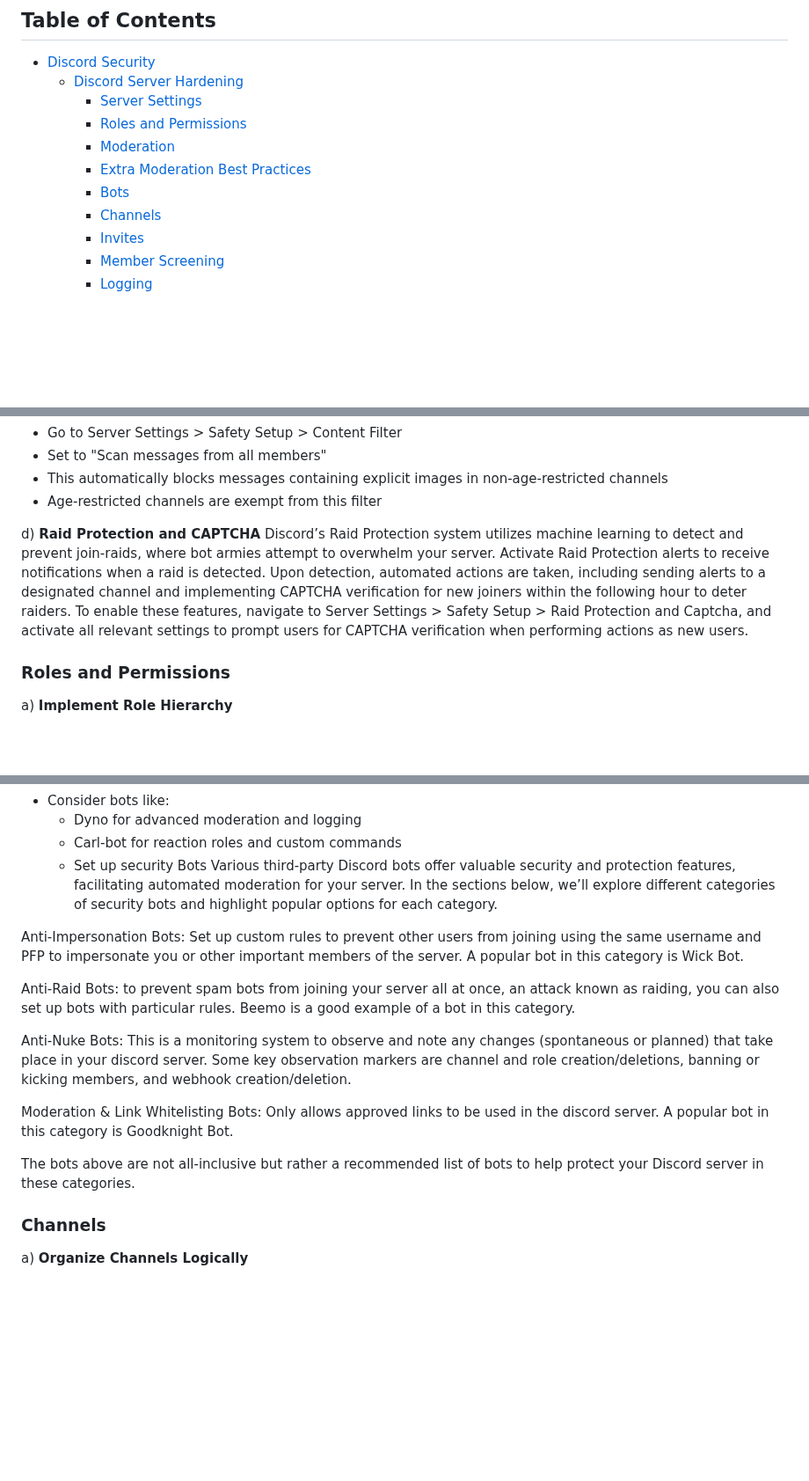
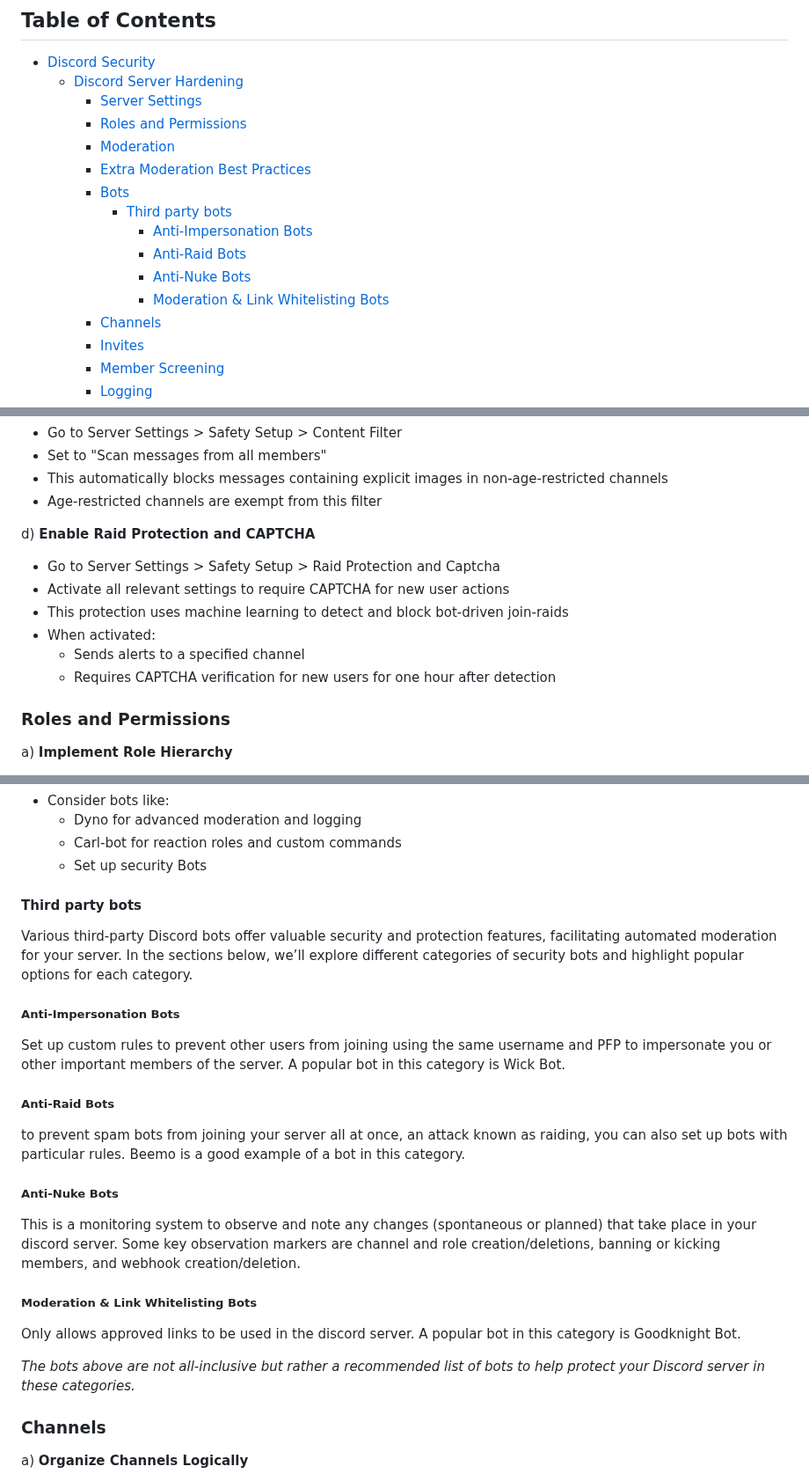
Before and after one commit to security-alliance/frameworks, a Markdown page: src/community-management/discord.md, 3 parts joined by grey strips. Shown at 88% size. Rendered like a GitHub page; blank space fills up the shorter version.

Commit message:
Improved formatting and summarized contents

```diff
--- a/src/community-management/discord.md
+++ b/src/community-management/discord.md
@@ -24,6 +24,11 @@ To enhance the security of your Discord server, take into account these suggesti
     - [Moderation](#moderation)
     - [Extra Moderation Best Practices](#extra-moderation-best-practices)
     - [Bots](#bots)
+      - [Third party bots](#third-party-bots)
+        - [Anti-Impersonation Bots](#anti-impersonation-bots)
+        - [Anti-Raid Bots](#anti-raid-bots)
+        - [Anti-Nuke Bots](#anti-nuke-bots)
+        - [Moderation \& Link Whitelisting Bots](#moderation--link-whitelisting-bots)
     - [Channels](#channels)
     - [Invites](#invites)
     - [Member Screening](#member-screening)
@@ -58,8 +63,14 @@ c) **Enable Explicit Content Filter**
 - This automatically blocks messages containing explicit images in non-age-restricted channels
 - Age-restricted channels are exempt from this filter
 
-d) **Raid Protection and CAPTCHA**
-Discord’s Raid Protection system utilizes machine learning to detect and prevent join-raids, where bot armies attempt to overwhelm your server. Activate Raid Protection alerts to receive notifications when a raid is detected. Upon detection, automated actions are taken, including sending alerts to a designated channel and implementing CAPTCHA verification for new joiners within the following hour to deter raiders. To enable these features, navigate to Server Settings > Safety Setup > Raid Protection and Captcha, and activate all relevant settings to prompt users for CAPTCHA verification when performing actions as new users.
+d) **Enable Raid Protection and CAPTCHA**
+
+- Go to Server Settings > Safety Setup > Raid Protection and Captcha
+- Activate all relevant settings to require CAPTCHA for new user actions
+- This protection uses machine learning to detect and block bot-driven join-raids
+- When activated:
+  - Sends alerts to a specified channel
+  - Requires CAPTCHA verification for new users for one hour after detection
 
 ### Roles and Permissions
 
@@ -151,17 +162,28 @@ c) **Implement Security/Moderation Bots**
   - Dyno for advanced moderation and logging
   - Carl-bot for reaction roles and custom commands
   - Set up security Bots
+
+#### Third party bots
+
 Various third-party Discord bots offer valuable security and protection features, facilitating automated moderation for your server. In the sections below, we’ll explore different categories of security bots and highlight popular options for each category.
 
-Anti-Impersonation Bots: Set up custom rules to prevent other users from joining using the same username and PFP to impersonate you or other important members of the server. A popular bot in this category is Wick Bot.
+##### Anti-Impersonation Bots
 
-Anti-Raid Bots: to prevent spam bots from joining your server all at once, an attack known as raiding, you can also set up bots with particular rules. Beemo is a good example of a bot in this category.
+Set up custom rules to prevent other users from joining using the same username and PFP to impersonate you or other important members of the server. A popular bot in this category is Wick Bot.
 
-Anti-Nuke Bots: This is a monitoring system to observe and note any changes (spontaneous or planned) that take place in your discord server. Some key observation markers are channel and role creation/deletions, banning or kicking members, and webhook creation/deletion.
+##### Anti-Raid Bots
 
-Moderation & Link Whitelisting Bots: Only allows approved links to be used in the discord server. A popular bot in this category is Goodknight Bot.
+to prevent spam bots from joining your server all at once, an attack known as raiding, you can also set up bots with particular rules. Beemo is a good example of a bot in this category.
 
-The bots above are not all-inclusive but rather a recommended list of bots to help protect your Discord server in these categories.
+##### Anti-Nuke Bots
+
+This is a monitoring system to observe and note any changes (spontaneous or planned) that take place in your discord server. Some key observation markers are channel and role creation/deletions, banning or kicking members, and webhook creation/deletion.
+
+##### Moderation & Link Whitelisting Bots
+
+Only allows approved links to be used in the discord server. A popular bot in this category is Goodknight Bot.
+
+_The bots above are not all-inclusive but rather a recommended list of bots to help protect your Discord server in these categories._
 
 ### Channels
 
```
